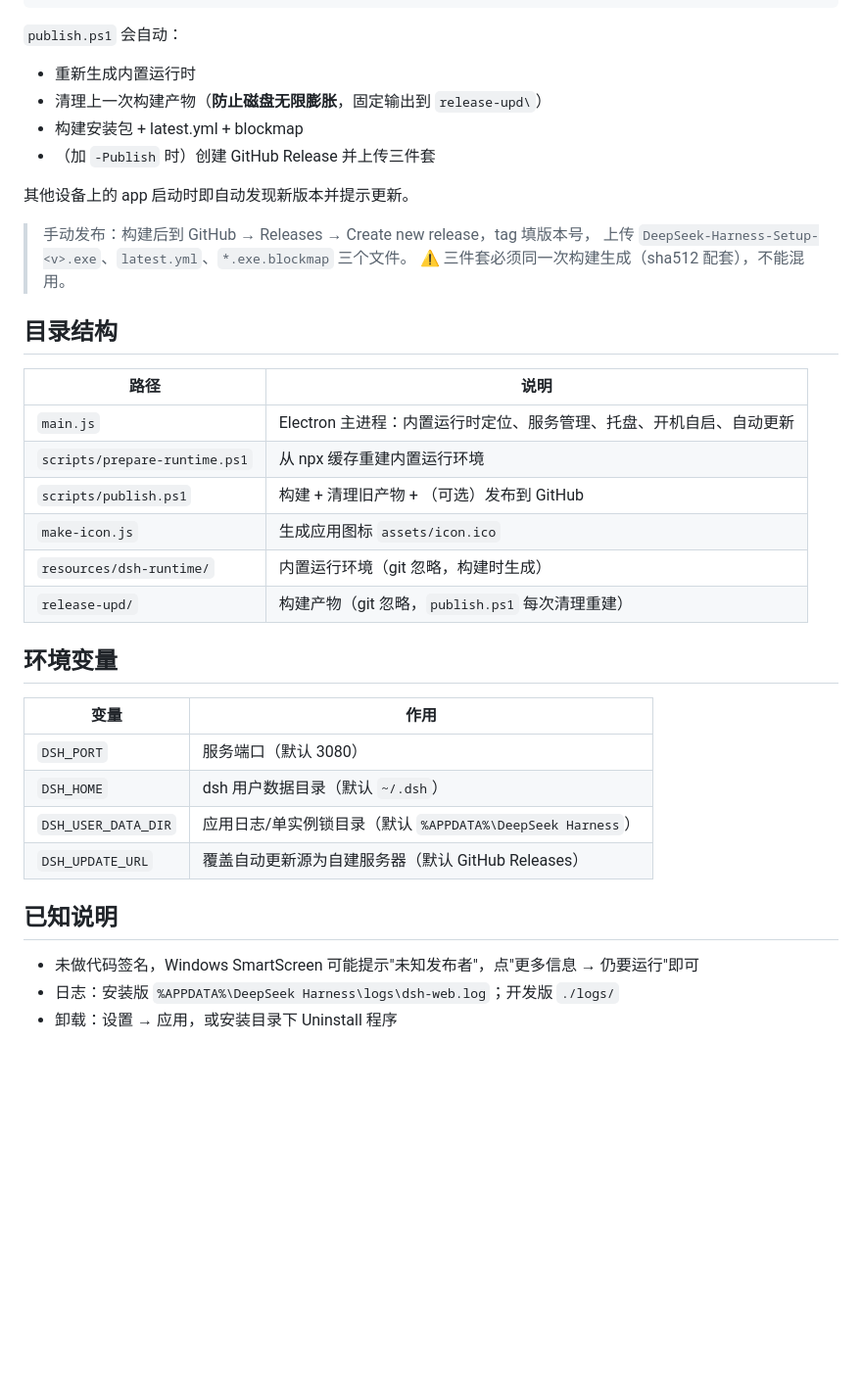
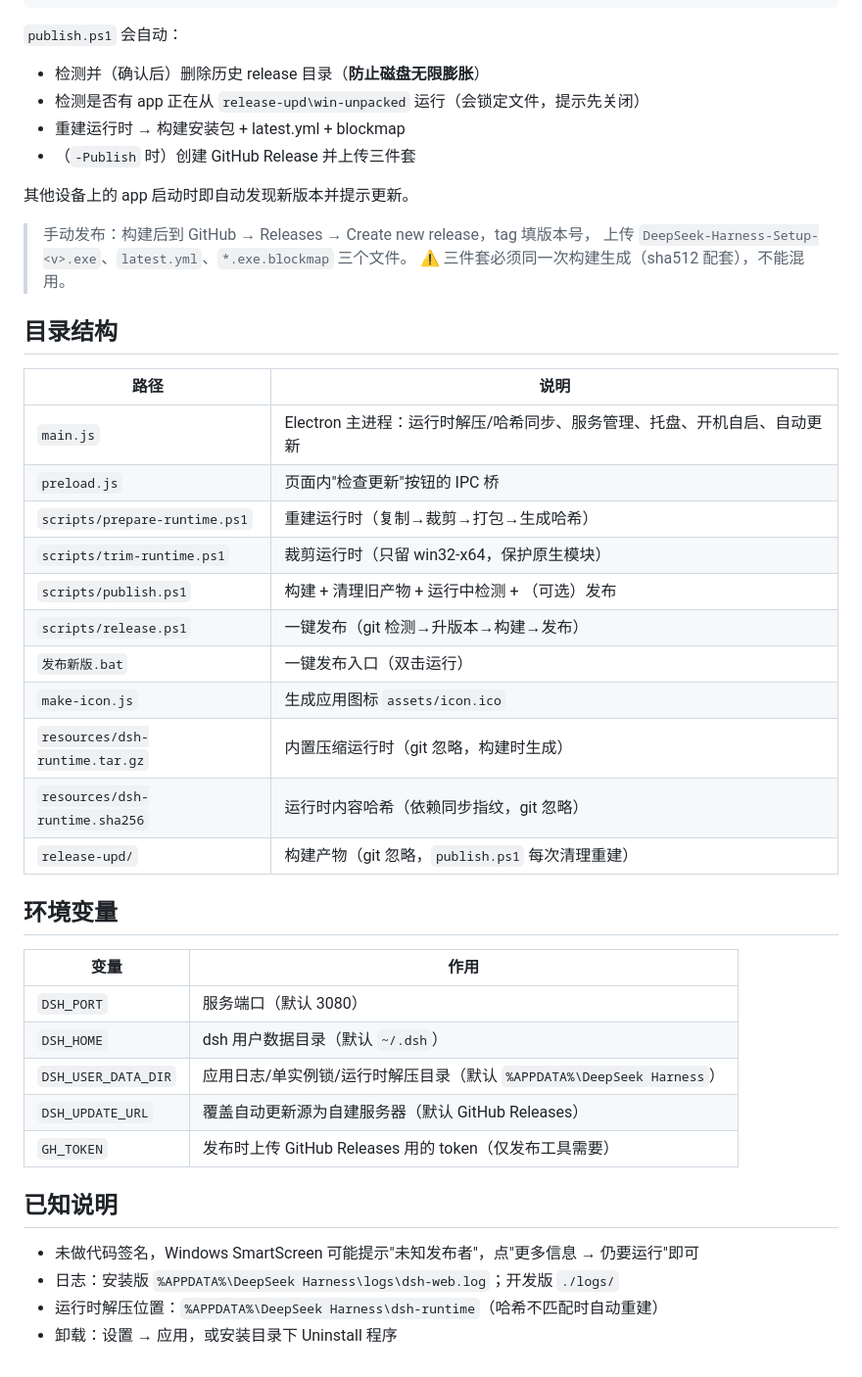
Before and after one commit to timefeishi/dsh, a Markdown page: README.md, the part around one of its changes. Shown at 98% size. GitHub-like rendering; blank space fills up the shorter version.

````diff
--- a/README.md
+++ b/README.md
@@ -54,10 +96,10 @@ powershell -ExecutionPolicy Bypass -File scripts\publish.ps1 -Publish
 ```
 
 `publish.ps1` 会自动：
-- 重新生成内置运行时
-- 清理上一次构建产物（**防止磁盘无限膨胀**，固定输出到 `release-upd\`）
-- 构建安装包 + latest.yml + blockmap
-- （加 `-Publish` 时）创建 GitHub Release 并上传三件套
+- 检测并（确认后）删除历史 release 目录（**防止磁盘无限膨胀**）
+- 检测是否有 app 正在从 `release-upd\win-unpacked` 运行（会锁定文件，提示先关闭）
+- 重建运行时 → 构建安装包 + latest.yml + blockmap
+- （`-Publish` 时）创建 GitHub Release 并上传三件套
 
 其他设备上的 app 启动时即自动发现新版本并提示更新。
 
@@ -69,11 +111,16 @@ powershell -ExecutionPolicy Bypass -File scripts\publish.ps1 -Publish
 
 | 路径 | 说明 |
 | --- | --- |
-| `main.js` | Electron 主进程：内置运行时定位、服务管理、托盘、开机自启、自动更新 |
-| `scripts/prepare-runtime.ps1` | 从 npx 缓存重建内置运行环境 |
-| `scripts/publish.ps1` | 构建 + 清理旧产物 + （可选）发布到 GitHub |
+| `main.js` | Electron 主进程：运行时解压/哈希同步、服务管理、托盘、开机自启、自动更新 |
+| `preload.js` | 页面内"检查更新"按钮的 IPC 桥 |
+| `scripts/prepare-runtime.ps1` | 重建运行时（复制→裁剪→打包→生成哈希） |
+| `scripts/trim-runtime.ps1` | 裁剪运行时（只留 win32-x64，保护原生模块） |
+| `scripts/publish.ps1` | 构建 + 清理旧产物 + 运行中检测 + （可选）发布 |
+| `scripts/release.ps1` | 一键发布（git 检测→升版本→构建→发布） |
+| `发布新版.bat` | 一键发布入口（双击运行） |
 | `make-icon.js` | 生成应用图标 `assets/icon.ico` |
-| `resources/dsh-runtime/` | 内置运行环境（git 忽略，构建时生成） |
+| `resources/dsh-runtime.tar.gz` | 内置压缩运行时（git 忽略，构建时生成） |
+| `resources/dsh-runtime.sha256` | 运行时内容哈希（依赖同步指纹，git 忽略） |
 | `release-upd/` | 构建产物（git 忽略，`publish.ps1` 每次清理重建） |
 
 ## 环境变量
@@ -82,11 +129,13 @@ powershell -ExecutionPolicy Bypass -File scripts\publish.ps1 -Publish
 | --- | --- |
 | `DSH_PORT` | 服务端口（默认 3080） |
 | `DSH_HOME` | dsh 用户数据目录（默认 `~/.dsh`） |
-| `DSH_USER_DATA_DIR` | 应用日志/单实例锁目录（默认 `%APPDATA%\DeepSeek Harness`） |
+| `DSH_USER_DATA_DIR` | 应用日志/单实例锁/运行时解压目录（默认 `%APPDATA%\DeepSeek Harness`） |
 | `DSH_UPDATE_URL` | 覆盖自动更新源为自建服务器（默认 GitHub Releases） |
+| `GH_TOKEN` | 发布时上传 GitHub Releases 用的 token（仅发布工具需要） |
 
 ## 已知说明
 
 - 未做代码签名，Windows SmartScreen 可能提示"未知发布者"，点"更多信息 → 仍要运行"即可
 - 日志：安装版 `%APPDATA%\DeepSeek Harness\logs\dsh-web.log`；开发版 `./logs/`
+- 运行时解压位置：`%APPDATA%\DeepSeek Harness\dsh-runtime`（哈希不匹配时自动重建）
 - 卸载：设置 → 应用，或安装目录下 Uninstall 程序
````
Also changed, not shown: other parts of README.md (+49 -7 lines).
